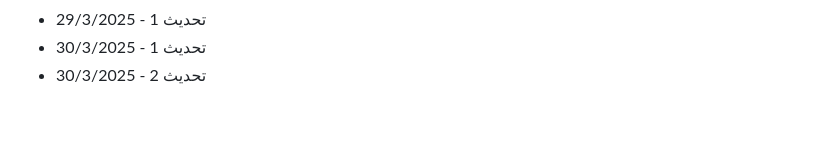
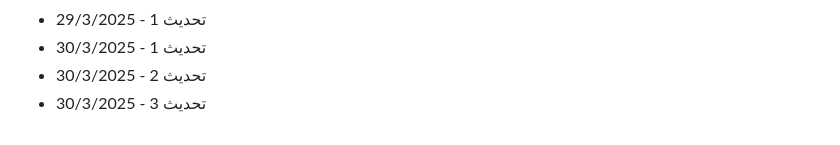
Before and after one commit to Mohamad-Adib-Tawil/CV, a Markdown page: github-fill-2022/README.md, the part around the change. GitHub-like rendering.

Commit message:
تحديث 3 - 30/3/2025

```diff
--- a/github-fill-2022/README.md
+++ b/github-fill-2022/README.md
@@ -2877,3 +2877,4 @@
 - تحديث 1 - 29/3/2025
 - تحديث 1 - 30/3/2025
 - تحديث 2 - 30/3/2025
+- تحديث 3 - 30/3/2025
```
